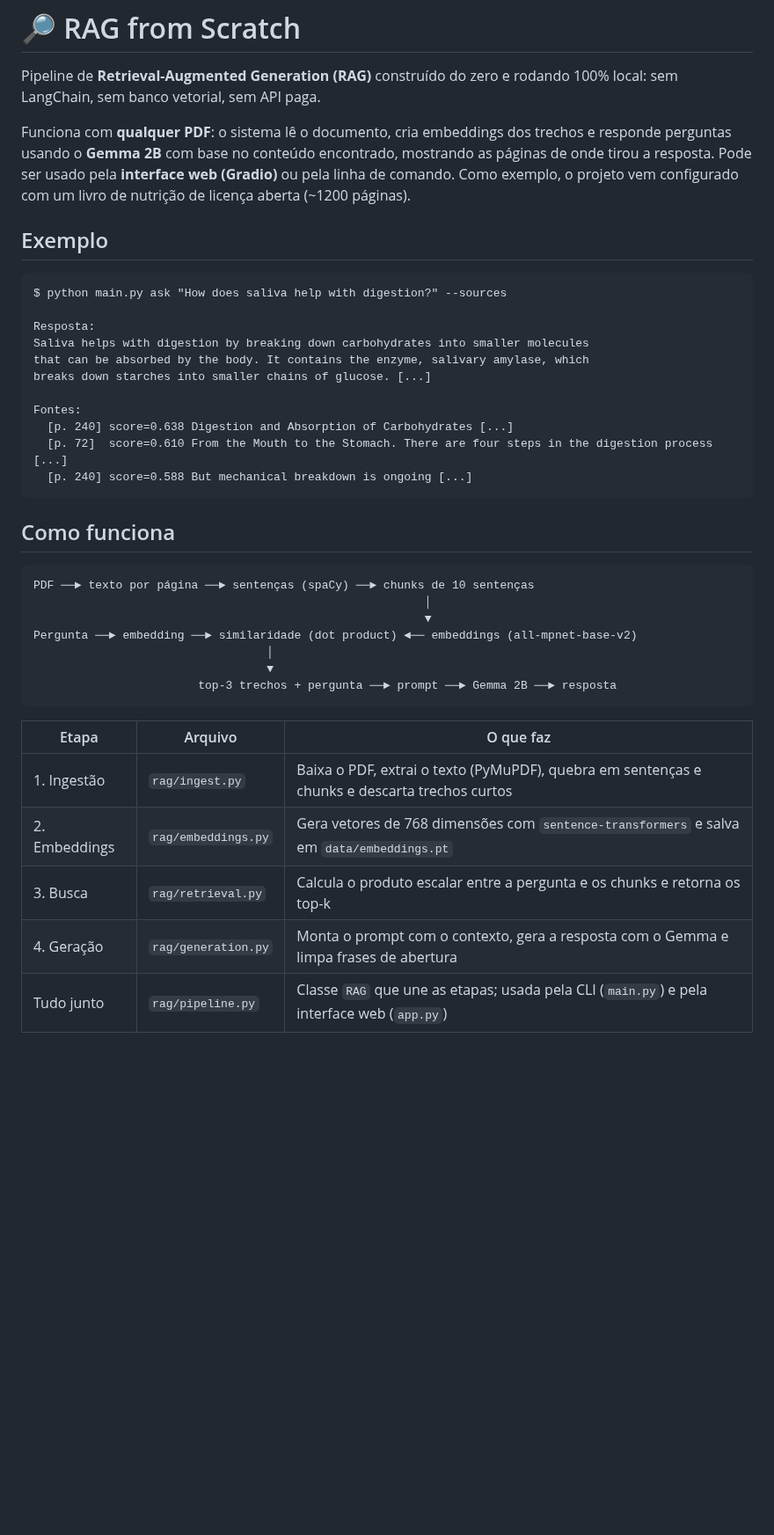
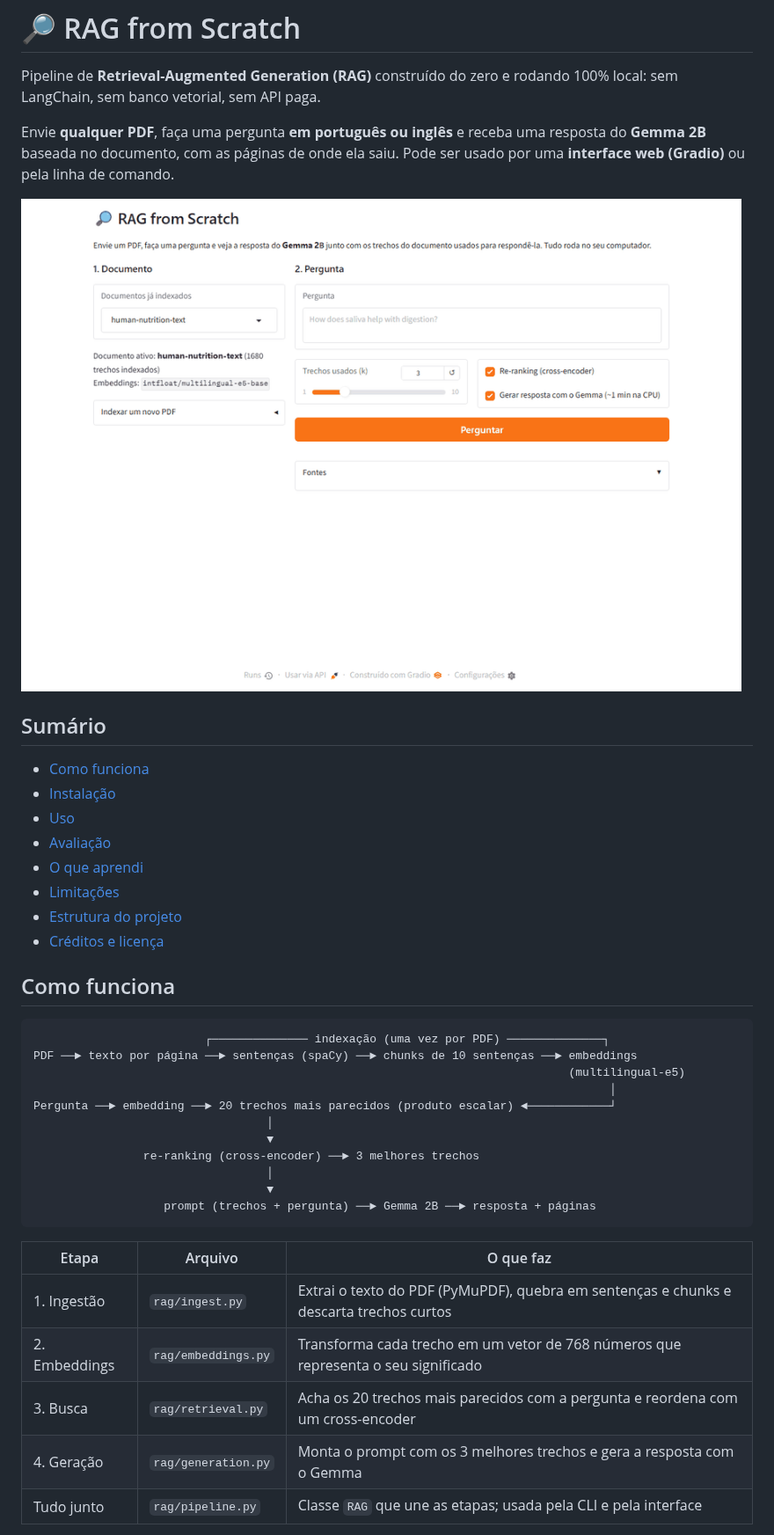
Before and after one commit to anakarollina19/rag-from-scratch, a Markdown page: README.md, the part around one of its changes. Shown at 88% size. Drawn GitHub-style; pictures changed too: docs/demo.gif (added); blank space fills up the shorter version.

````diff
--- a/README.md
+++ b/README.md
@@ -2,41 +2,42 @@
 
 Pipeline de **Retrieval-Augmented Generation (RAG)** construído do zero e rodando 100% local: sem LangChain, sem banco vetorial, sem API paga.
 
-Funciona com **qualquer PDF**: o sistema lê o documento, cria embeddings dos trechos e responde perguntas usando o **Gemma 2B** com base no conteúdo encontrado, mostrando as páginas de onde tirou a resposta. Pode ser usado pela **interface web (Gradio)** ou pela linha de comando. Como exemplo, o projeto vem configurado com um livro de nutrição de licença aberta (~1200 páginas).
+Envie **qualquer PDF**, faça uma pergunta **em português ou inglês** e receba uma resposta do **Gemma 2B** baseada no documento, com as páginas de onde ela saiu. Pode ser usado por uma **interface web (Gradio)** ou pela linha de comando.
 
-## Exemplo
+![Demonstração da interface](docs/demo.gif)
 
-```text
-$ python main.py ask "How does saliva help with digestion?" --sources
+## Sumário
 
-Resposta:
-Saliva helps with digestion by breaking down carbohydrates into smaller molecules
-that can be absorbed by the body. It contains the enzyme, salivary amylase, which
-breaks down starches into smaller chains of glucose. [...]
-
-Fontes:
-  [p. 240] score=0.638 Digestion and Absorption of Carbohydrates [...]
-  [p. 72]  score=0.610 From the Mouth to the Stomach. There are four steps in the digestion process [...]
-  [p. 240] score=0.588 But mechanical breakdown is ongoing [...]
-```
+- [Como funciona](#como-funciona)
+- [Instalação](#instalação)
+- [Uso](#uso)
+- [Avaliação](#avaliação)
+- [O que aprendi](#o-que-aprendi)
+- [Limitações](#limitações)
+- [Estrutura do projeto](#estrutura-do-projeto)
+- [Créditos e licença](#créditos)
 
 ## Como funciona
 
 ```
-PDF ──► texto por página ──► sentenças (spaCy) ──► chunks de 10 sentenças
-                                                         │
-                                                         ▼
-Pergunta ──► embedding ──► similaridade (dot product) ◄── embeddings (all-mpnet-base-v2)
+                         ┌────────────── indexação (uma vez por PDF) ──────────────┐
+PDF ──► texto por página ──► sentenças (spaCy) ──► chunks de 10 sentenças ──► embeddings
+                                                                              (multilingual-e5)
+                                                                                    │
+Pergunta ──► embedding ──► 20 trechos mais parecidos (produto escalar) ◄────────────┘
                                   │
                                   ▼
-                        top-3 trechos + pergunta ──► prompt ──► Gemma 2B ──► resposta
+                re-ranking (cross-encoder) ──► 3 melhores trechos
+                                  │
+                                  ▼
+                   prompt (trechos + pergunta) ──► Gemma 2B ──► resposta + páginas
 ```
 
 | Etapa | Arquivo | O que faz |
 |---|---|---|
-| 1. Ingestão | `rag/ingest.py` | Baixa o PDF, extrai o texto (PyMuPDF), quebra em sentenças e chunks e descarta trechos curtos |
-| 2. Embeddings | `rag/embeddings.py` | Gera vetores de 768 dimensões com `sentence-transformers` e salva em `data/embeddings.pt` |
-| 3. Busca | `rag/retrieval.py` | Calcula o produto escalar entre a pergunta e os chunks e retorna os top-k |
-| 4. Geração | `rag/generation.py` | Monta o prompt com o contexto, gera a resposta com o Gemma e limpa frases de abertura |
-| Tudo junto | `rag/pipeline.py` | Classe `RAG` que une as etapas; usada pela CLI (`main.py`) e pela interface web (`app.py`) |
+| 1. Ingestão | `rag/ingest.py` | Extrai o texto do PDF (PyMuPDF), quebra em sentenças e chunks e descarta trechos curtos |
+| 2. Embeddings | `rag/embeddings.py` | Transforma cada trecho em um vetor de 768 números que representa o seu significado |
+| 3. Busca | `rag/retrieval.py` | Acha os 20 trechos mais parecidos com a pergunta e reordena com um cross-encoder |
+| 4. Geração | `rag/generation.py` | Monta o prompt com os 3 melhores trechos e gera a resposta com o Gemma |
+| Tudo junto | `rag/pipeline.py` | Classe `RAG` que une as etapas; usada pela CLI e pela interface |
 
````
Also changed, not shown: other parts of README.md (+146 -39 lines), 14 other files.
